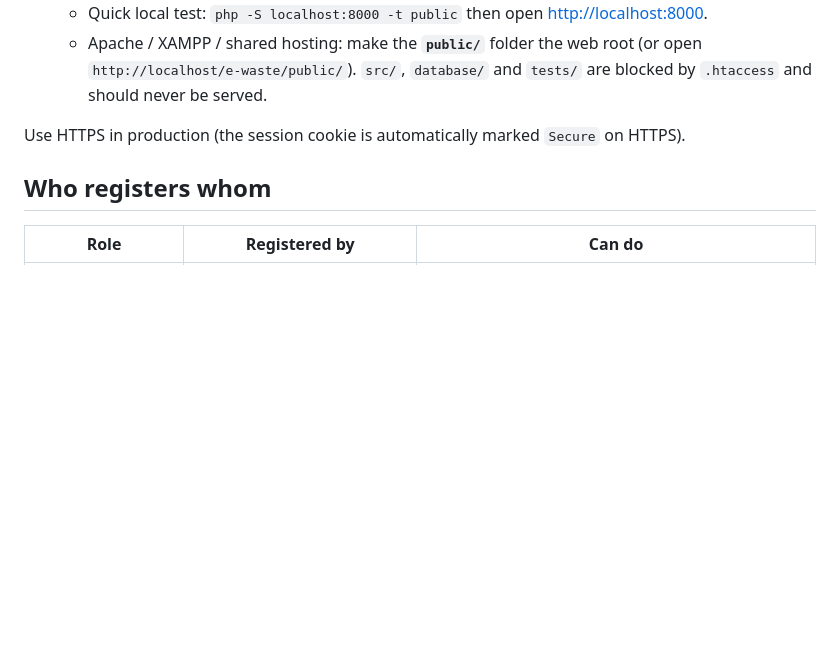
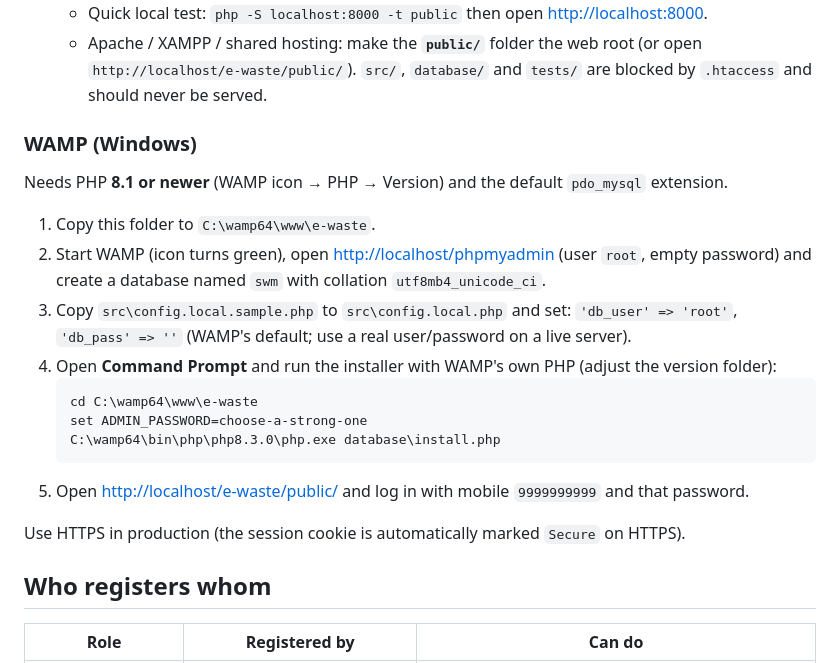
Before and after one commit to GBDISHANT20/e-waste, a Markdown page: README.md, the part around the change. GitHub-like rendering; blank space fills up the shorter version.

Commit message:
Add WAMP setup steps to README
Co-Authored-By: Claude Sonnet 5.5 <noreply@anthropic.com>
Claude-Session: https://claude.ai/code/session_019YUg6UDJB7xxBXyjRyiHV9

````diff
--- a/README.md
+++ b/README.md
@@ -29,6 +29,23 @@ on the sign-up form; every page works without it.
    - Apache / XAMPP / shared hosting: make the **`public/`** folder the web root (or open
      `http://localhost/e-waste/public/`). `src/`, `database/` and `tests/` are blocked by `.htaccess`
      and should never be served.
+
+### WAMP (Windows)
+
+Needs PHP **8.1 or newer** (WAMP icon → PHP → Version) and the default `pdo_mysql` extension.
+
+1. Copy this folder to `C:\wamp64\www\e-waste`.
+2. Start WAMP (icon turns green), open <http://localhost/phpmyadmin> (user `root`, empty password) and
+   create a database named `swm` with collation `utf8mb4_unicode_ci`.
+3. Copy `src\config.local.sample.php` to `src\config.local.php` and set:
+   `'db_user' => 'root'`, `'db_pass' => ''` (WAMP's default; use a real user/password on a live server).
+4. Open **Command Prompt** and run the installer with WAMP's own PHP (adjust the version folder):
+   ```bat
+   cd C:\wamp64\www\e-waste
+   set ADMIN_PASSWORD=choose-a-strong-one
+   C:\wamp64\bin\php\php8.3.0\php.exe database\install.php
+   ```
+5. Open <http://localhost/e-waste/public/> and log in with mobile `9999999999` and that password.
 
 Use HTTPS in production (the session cookie is automatically marked `Secure` on HTTPS).
 
````
